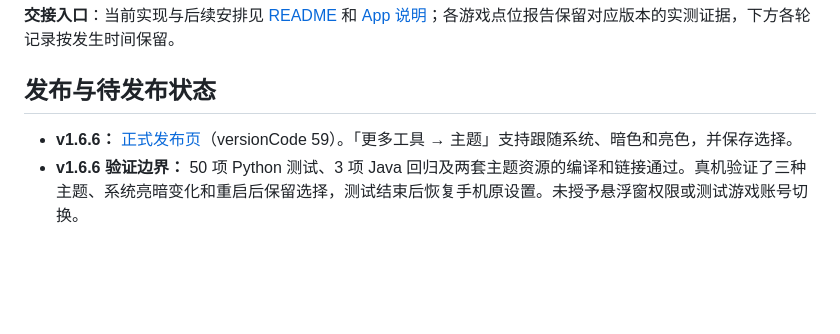
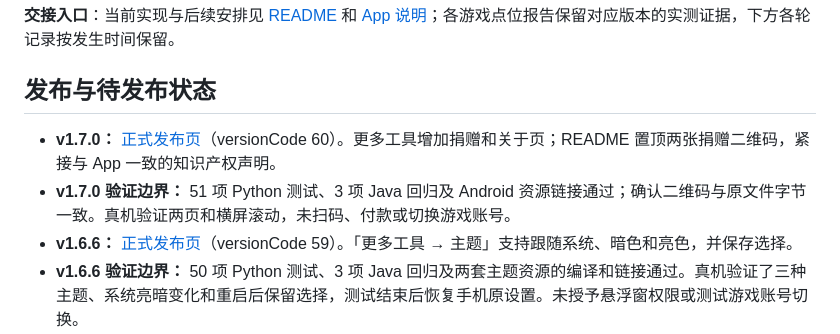
Before and after one commit to STC214/HoyoSwitch, a Markdown page: docs/PROGRESS.md, the part around the change. Drawn GitHub-style; blank space fills up the shorter version.

```diff
--- a/docs/PROGRESS.md
+++ b/docs/PROGRESS.md
@@ -6,6 +6,8 @@
 
 ## 发布与待发布状态
 
+- **v1.7.0：** [正式发布页](https://github.com/STC214/HoyoSwitch/releases/tag/v1.7.0)（versionCode 60）。更多工具增加捐赠和关于页；README 置顶两张捐赠二维码，紧接与 App 一致的知识产权声明。
+- **v1.7.0 验证边界：** 51 项 Python 测试、3 项 Java 回归及 Android 资源链接通过；确认二维码与原文件字节一致。真机验证两页和横屏滚动，未扫码、付款或切换游戏账号。
 - **v1.6.6：** [正式发布页](https://github.com/STC214/HoyoSwitch/releases/tag/v1.6.6)（versionCode 59）。「更多工具 → 主题」支持跟随系统、暗色和亮色，并保存选择。
 - **v1.6.6 验证边界：** 50 项 Python 测试、3 项 Java 回归及两套主题资源的编译和链接通过。真机验证了三种主题、系统亮暗变化和重启后保留选择，测试结束后恢复手机原设置。未授予悬浮窗权限或测试游戏账号切换。
 - **v1.6.5：** [正式发布页](https://github.com/STC214/HoyoSwitch/releases/tag/v1.6.5)（versionCode 58）。调整首屏和账号卡片，保留「账号与密码」直达入口，精简状态显示；签名校验通过后统一将本地 APK 放入 `dist/`。
```
Also changed, not shown: README.md (+17 -4 lines), docs/app/账号切换App原型.md (+14 -3 lines), QRcode/1794446392439.jpg (added), QRcode/mm_reward_qrcode_1794446017527.png (added), 5 other files.
